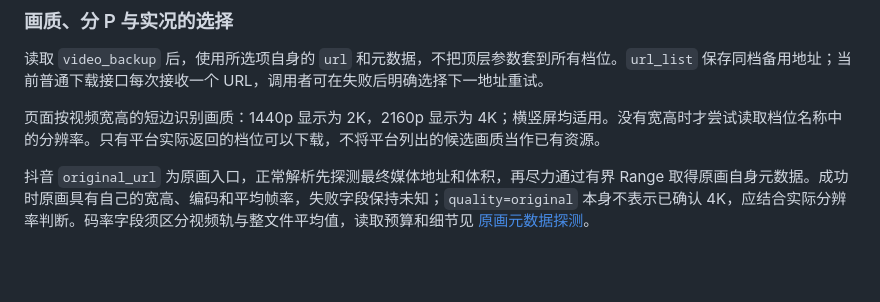
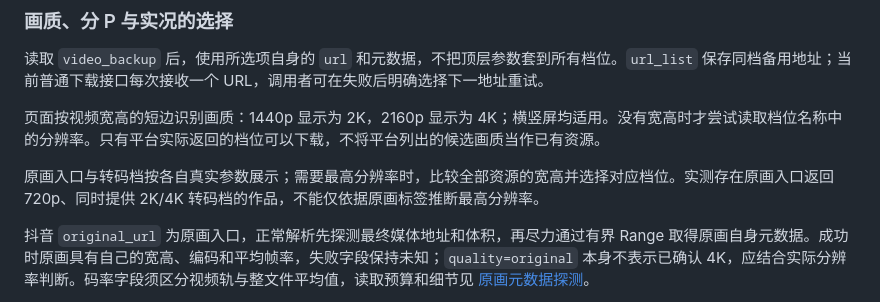
Before and after one commit to Angel-Gril/Douying-api, a Markdown page: docs/接口调用手册.md, the part around the change. GitHub-like rendering; blank space fills up the shorter version.

```diff
--- a/docs/接口调用手册.md
+++ b/docs/接口调用手册.md
@@ -87,6 +87,8 @@ curl --get 'http://127.0.0.1:8848/api/parse' \
 读取 `video_backup` 后，使用所选项自身的 `url` 和元数据，不把顶层参数套到所有档位。`url_list` 保存同档备用地址；当前普通下载接口每次接收一个 URL，调用者可在失败后明确选择下一地址重试。
 
 页面按视频宽高的短边识别画质：1440p 显示为 2K，2160p 显示为 4K；横竖屏均适用。没有宽高时才尝试读取档位名称中的分辨率。只有平台实际返回的档位可以下载，不将平台列出的候选画质当作已有资源。
+
+原画入口与转码档按各自真实参数展示；需要最高分辨率时，比较全部资源的宽高并选择对应档位。实测存在原画入口返回 720p、同时提供 2K/4K 转码档的作品，不能仅依据原画标签推断最高分辨率。
 
 抖音 `original_url` 为原画入口，正常解析先探测最终媒体地址和体积，再尽力通过有界 Range 取得原画自身元数据。成功时原画具有自己的宽高、编码和平均帧率，失败字段保持未知；`quality=original` 本身不表示已确认 4K，应结合实际分辨率判断。码率字段须区分视频轨与整文件平均值，读取预算和细节见 [原画元数据探测](原画元数据探测.md)。
 
```
Also changed, not shown: docs/原画元数据探测.md (+16 -1 lines), docs/演示页部署.md (+2 -1 lines).
